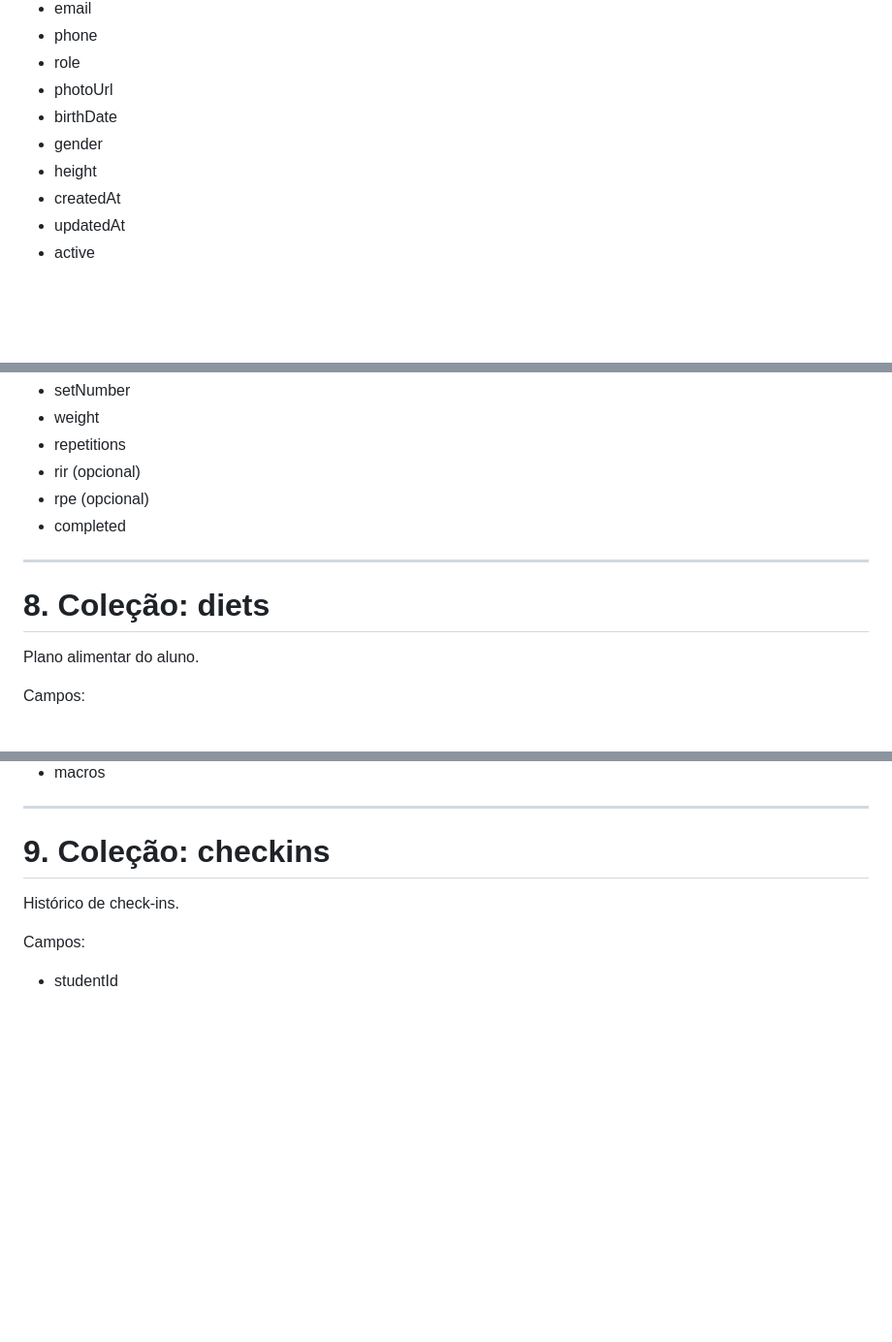
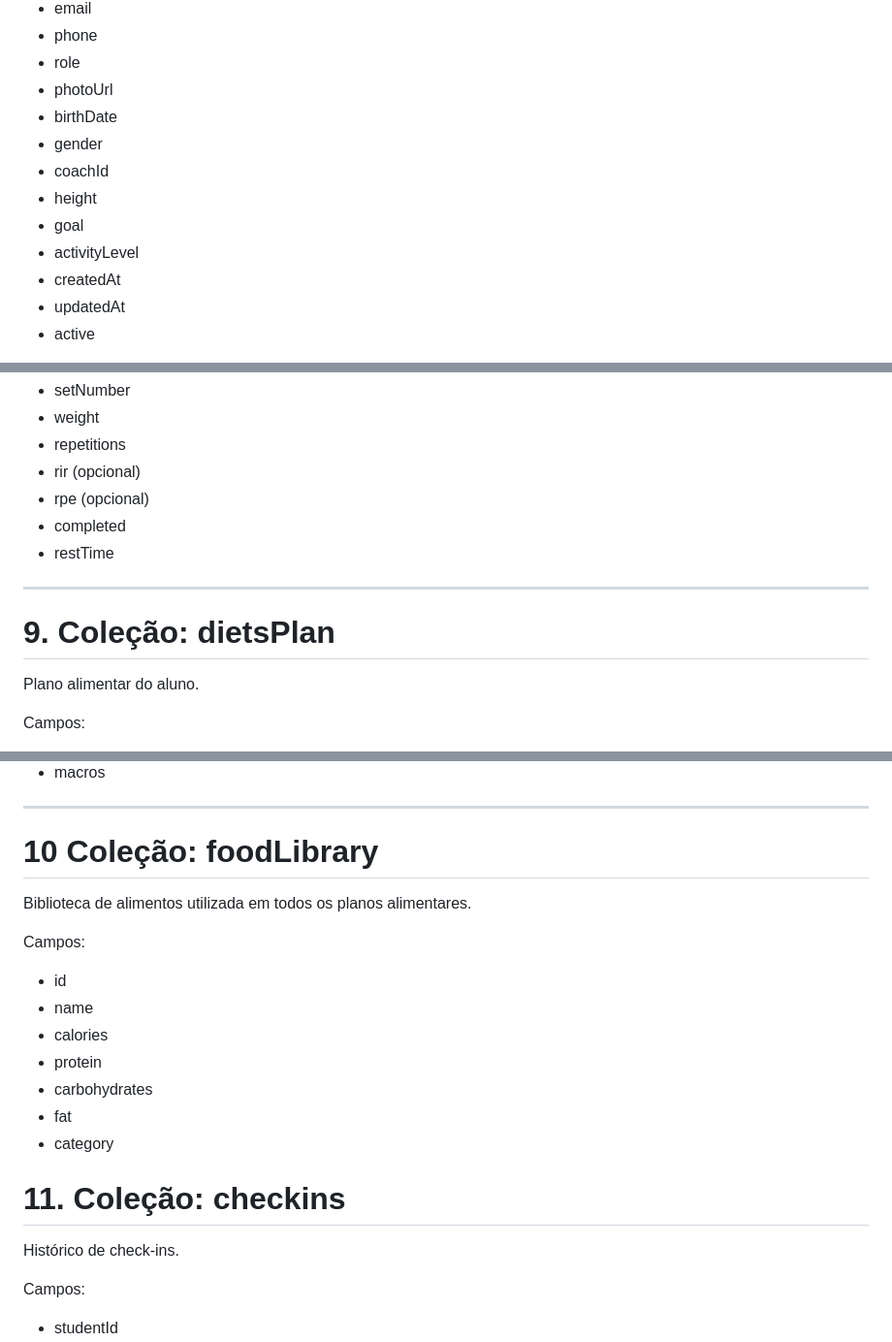
Before and after one commit to joaogfigueiredo/Projeto-Fitness-ID, a Markdown page: docs/03-modelagem-firebase.md, 3 parts joined by grey strips. Shown at 97% size. Drawn GitHub-style; blank space fills up the shorter version.

```diff
--- a/docs/03-modelagem-firebase.md
+++ b/docs/03-modelagem-firebase.md
@@ -74,7 +80,10 @@ Campos:
 - photoUrl
 - birthDate
 - gender
+- coachId
 - height
+- goal
+- activityLevel
 - createdAt
 - updatedAt
 - active
@@ -181,9 +210,10 @@ Campos:
 - rir (opcional)
 - rpe (opcional)
 - completed
+- restTime
 ---
 
-# 8. Coleção: diets
+# 9. Coleção: dietsPlan
 
 Plano alimentar do aluno.
 
@@ -210,7 +240,21 @@ Cada refeição possuirá:
 
 ---
 
-# 9. Coleção: checkins
+# 10 Coleção: foodLibrary
+
+Biblioteca de alimentos utilizada em todos os planos alimentares.
+
+Campos:
+
+- id
+- name
+- calories
+- protein
+- carbohydrates
+- fat
+- category
+
+# 11. Coleção: checkins
 
 Histórico de check-ins.
 
```
Also changed, not shown: other parts of docs/03-modelagem-firebase.md (+53 -21 lines).
